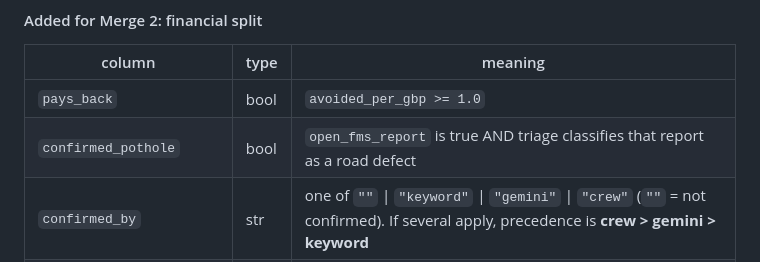
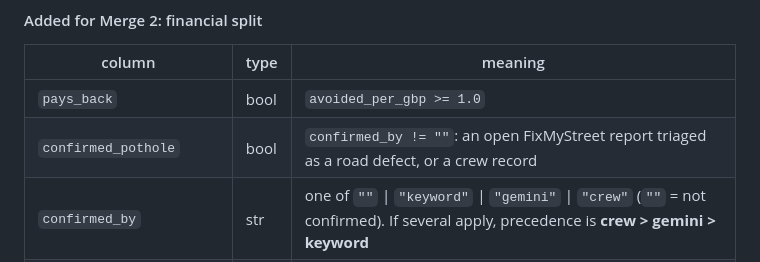
Before and after one commit to ArmaanF-dot/Pothole-simulator-, a Markdown page: schemas.md, the part around the change. GitHub-like rendering.

Commit message:
Contract §9: confirmed_pothole includes crew confirmations

```diff
--- a/schemas.md
+++ b/schemas.md
@@ -201,7 +201,7 @@ p30_peak, p30_rise, treatment_label, avoided_per_gbp, load_confidence, provision
 | column | type | meaning |
 |---|---|---|
 | `pays_back` | bool | `avoided_per_gbp >= 1.0` |
-| `confirmed_pothole` | bool | `open_fms_report` is true AND triage classifies that report as a road defect |
+| `confirmed_pothole` | bool | `confirmed_by != ""`: an open FixMyStreet report triaged as a road defect, or a crew record |
 | `confirmed_by` | str | one of `""` \| `"keyword"` \| `"gemini"` \| `"crew"` (`""` = not confirmed). If several apply, precedence is **crew > gemini > keyword** |
 | `confirmed_source_id` | str | FixMyStreet request id for `keyword`/`gemini`; inspection/feedback id for `crew`. **Required if `confirmed_by != ""`**, blank otherwise |
 | `confirmed_is_synthetic` | bool | true for `crew` records from simulated feedback. The dashboard labels these "Simulated crew report" and leaves them out of the header's confirmed total |
```
